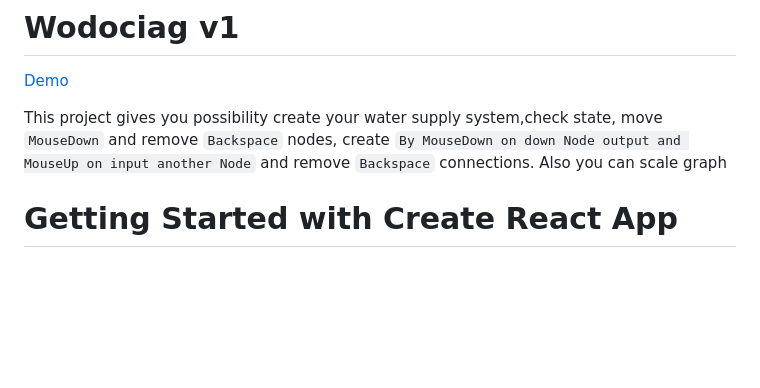
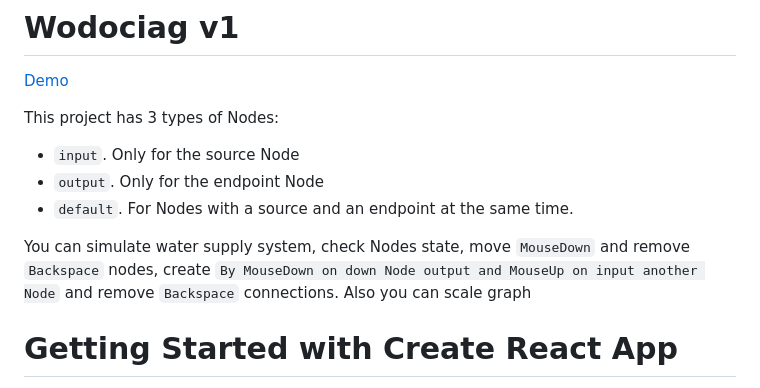
Before and after one commit to KatOlista/water-supply-system, a Markdown page: README.md, the part around the change. Drawn GitHub-style; blank space fills up the shorter version.

Commit message:
fix: readme

```diff
--- a/README.md
+++ b/README.md
@@ -2,7 +2,12 @@
 
 [Demo](https://katolista.github.io/water-supply-system/)
 
-This project gives you possibility create your water supply system,check state, move `MouseDown` and remove `Backspace` nodes, create `By MouseDown on down Node output and MouseUp on input another Node` and remove `Backspace` connections. Also you can scale graph
+This project has 3 types of Nodes:
+  - `input`. Only for the source Node
+  - `output`. Only for the endpoint Node
+  - `default`. For Nodes with a source and an endpoint at the same time.
+
+You can simulate water supply system, check Nodes state, move `MouseDown` and remove `Backspace` nodes, create `By MouseDown on down Node output and MouseUp on input another Node` and remove `Backspace` connections. Also you can scale graph
 
 # Getting Started with Create React App
 
```
